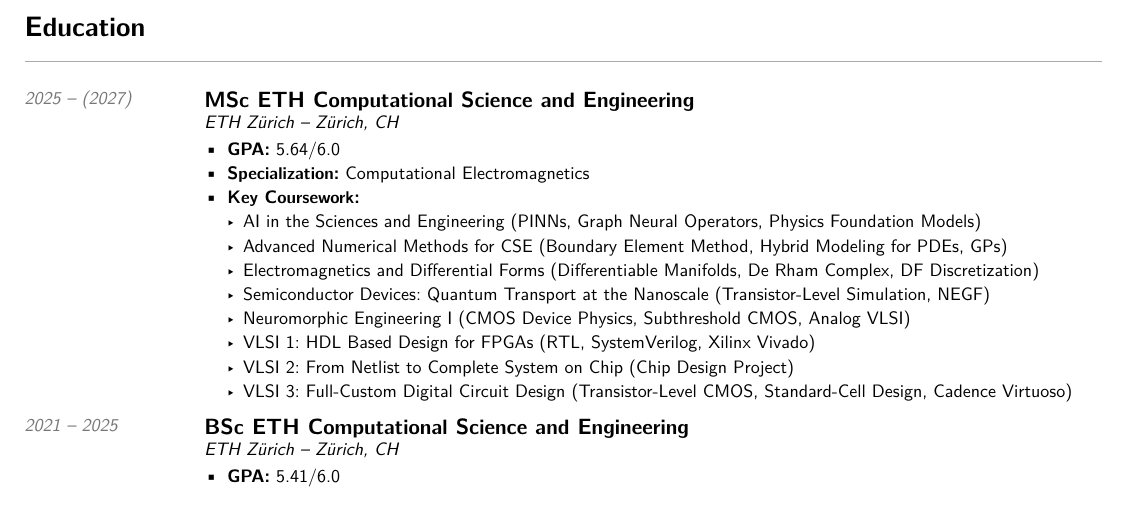
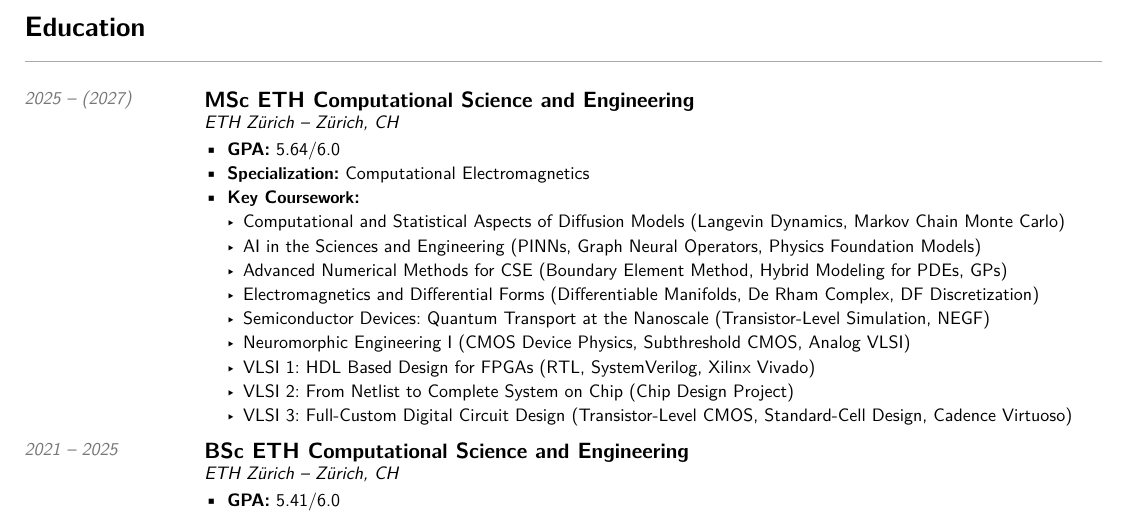
Before and after one commit to luiswirth/cv, a Typst document (cv.typ): part of page 1 of 2, cut so that both start at the same text. Compiled offline with Typst 0.15.

Commit message:
add diffusion model lecture

```diff
--- a/cv.typ
+++ b/cv.typ
@@ -95,12 +95,11 @@
     - *GPA:* 5.64/6.0
     - *Specialization:* Computational Electromagnetics
     - *Key Coursework:*
+      - Computational and Statistical Aspects of Diffusion Models (Langevin Dynamics, Markov Chain Monte Carlo)
       - AI in the Sciences and Engineering (PINNs, Graph Neural Operators, Physics Foundation Models)
       - Advanced Numerical Methods for CSE (Boundary Element Method, Hybrid Modeling for PDEs, GPs)
       - Electromagnetics and Differential Forms (Differentiable Manifolds, De Rham Complex, DF Discretization)
-      //- Nano-Optics (sub-wavelength scale, super-resolution)
       - Semiconductor Devices: Quantum Transport at the Nanoscale (Transistor-Level Simulation, NEGF)
-      //- Brain Inspired Computing: Bridging Device Physics to Real-World Applications (Memristor Device Physics)
       - Neuromorphic Engineering I (CMOS Device Physics, Subthreshold CMOS, Analog VLSI)
       - VLSI 1: HDL Based Design for FPGAs (RTL, SystemVerilog, Xilinx Vivado)
       - VLSI 2: From Netlist to Complete System on Chip (Chip Design Project)
```
